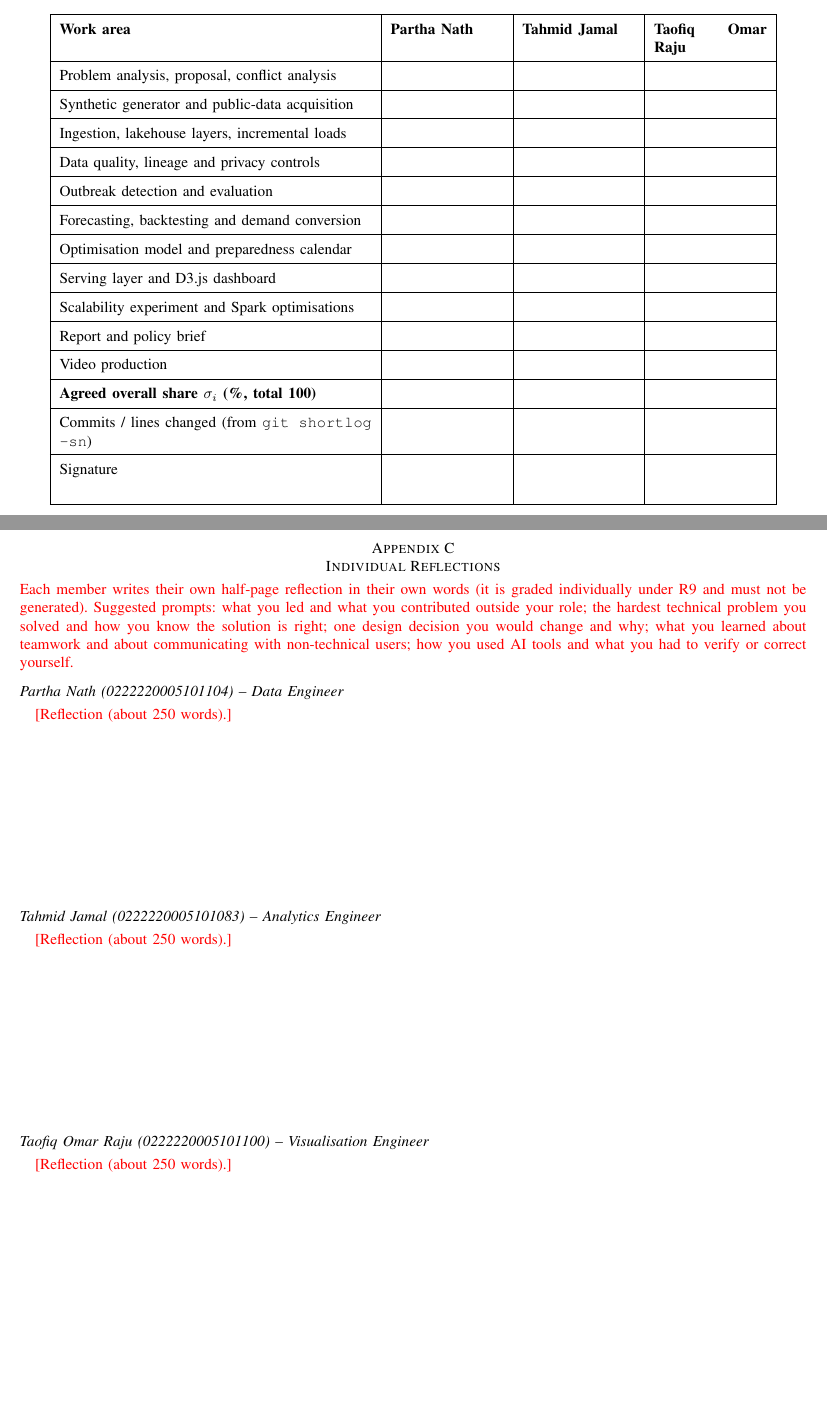
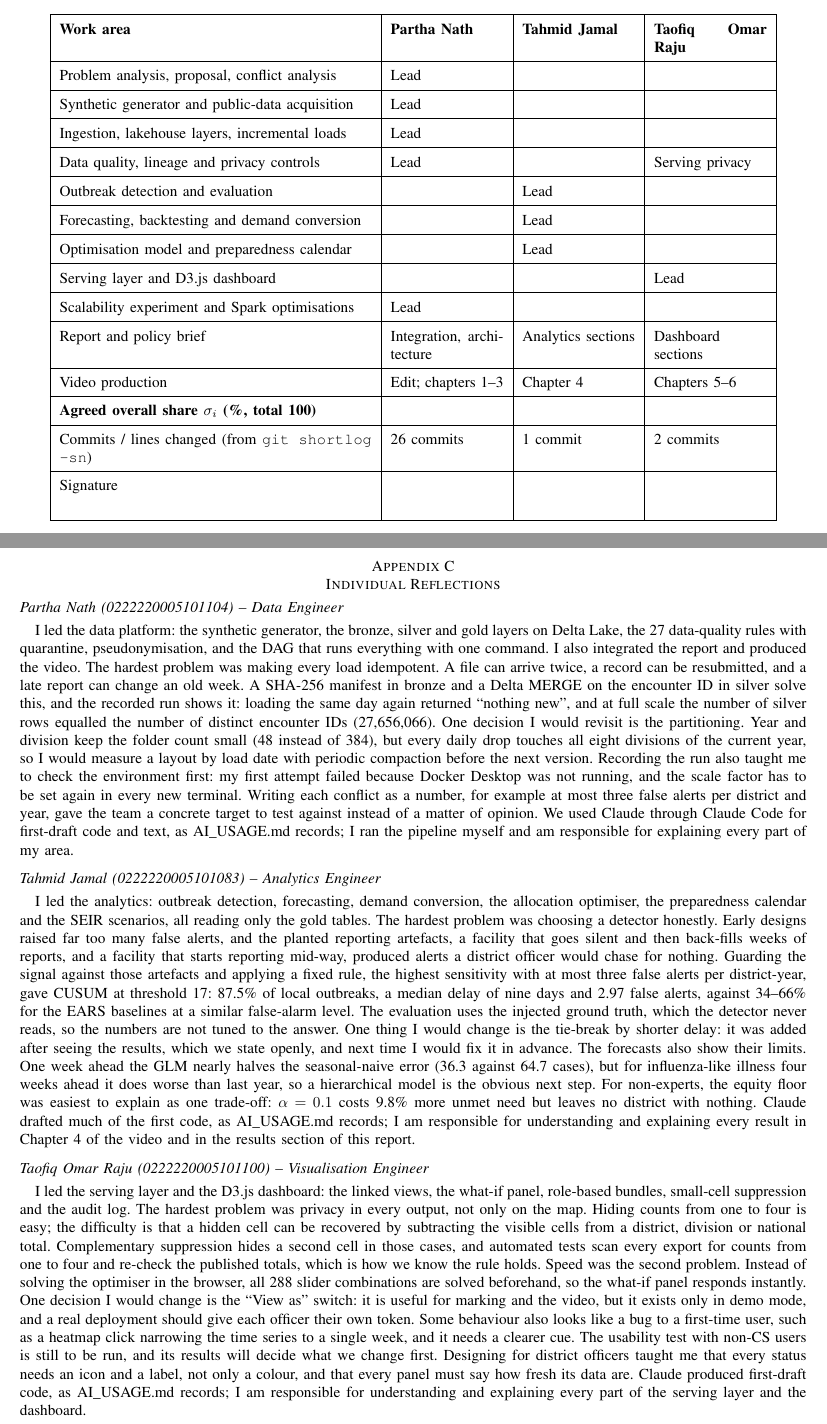
Before and after one commit to iparthanth/bda_pipeline, a LaTeX paper (docs/report/EpiScope_report.tex, which reads docs/report/appendix_contribution.tex, docs/report/appendix_reflections.tex): two parts of pages 15 and 16 of 16, joined at a grey line, cut so that both start at the same text, the shorter picture padded with empty space. Compiled offline with pdfLaTeX.

Commit message:
Add video link, group name Modulus, reflections and contribution matrix (H1-H3)

```diff
--- a/docs/report/appendix_contribution.tex
+++ b/docs/report/appendix_contribution.tex
@@ -10,19 +10,19 @@ The matrix must be consistent with the Git history and with \texttt{AI\_USAGE.md
 \renewcommand{\arraystretch}{1.5}
 \begin{tabular}{|p{7.2cm}|p{2.6cm}|p{2.6cm}|p{2.6cm}|}\hline
 \textbf{Work area} & \textbf{Partha Nath} & \textbf{Tahmid Jamal} & \textbf{Taofiq Omar Raju}\\\hline
-Problem analysis, proposal, conflict analysis & & & \\\hline
-Synthetic generator and public-data acquisition & & & \\\hline
-Ingestion, lakehouse layers, incremental loads & & & \\\hline
-Data quality, lineage and privacy controls & & & \\\hline
-Outbreak detection and evaluation & & & \\\hline
-Forecasting, backtesting and demand conversion & & & \\\hline
-Optimisation model and preparedness calendar & & & \\\hline
-Serving layer and D3.js dashboard & & & \\\hline
-Scalability experiment and Spark optimisations & & & \\\hline
-Report and policy brief & & & \\\hline
-Video production & & & \\\hline
+Problem analysis, proposal, conflict analysis & Lead & & \\\hline
+Synthetic generator and public-data acquisition & Lead & & \\\hline
+Ingestion, lakehouse layers, incremental loads & Lead & & \\\hline
+Data quality, lineage and privacy controls & Lead & & Serving privacy \\\hline
+Outbreak detection and evaluation & & Lead & \\\hline
+Forecasting, backtesting and demand conversion & & Lead & \\\hline
+Optimisation model and preparedness calendar & & Lead & \\\hline
+Serving layer and D3.js dashboard & & & Lead \\\hline
+Scalability experiment and Spark optimisations & Lead & & \\\hline
+Report and policy brief & Integration, architecture & Analytics sections & Dashboard sections \\\hline
+Video production & Edit; chapters 1--3 & Chapter 4 & Chapters 5--6 \\\hline
 \textbf{Agreed overall share $\sigma_i$ (\%, total 100)} & & & \\\hline
-Commits / lines changed (from \texttt{git shortlog -sn}) & & & \\\hline
+Commits / lines changed (from \texttt{git shortlog -sn}) & 26 commits & 1 commit & 2 commits \\\hline
 Signature & & & \\[14pt]\hline
 \end{tabular}
 \end{center}
--- a/docs/report/appendix_reflections.tex
+++ b/docs/report/appendix_reflections.tex
@@ -1,18 +1,51 @@
-% Appendix C - individual reflections (each member writes their own, about half a page)
+% Appendix C - individual reflections (about half a page each)
 \section{Individual Reflections}
-\noindent\textcolor{red}{Each member writes their own half-page reflection in their own words (it is graded
-individually under R9 and must not be generated). Suggested prompts: what you led and what you contributed
-outside your role; the hardest technical problem you solved and how you know the solution is right; one design
-decision you would change and why; what you learned about teamwork and about communicating with non-technical
-users; how you used AI tools and what you had to verify or correct yourself.}
 
 \subsection*{Partha Nath (0222220005101104) -- Data Engineer}
-\todo{Reflection (about 250 words).}
-\vspace{4cm}
+I led the data platform: the synthetic generator, the bronze, silver and gold layers on Delta Lake, the 27
+data-quality rules with quarantine, pseudonymisation, and the DAG that runs everything with one command. I also
+integrated the report and produced the video. The hardest problem was making every load idempotent. A file can
+arrive twice, a record can be resubmitted, and a late report can change an old week. A SHA-256 manifest in bronze
+and a Delta MERGE on the encounter ID in silver solve this, and the recorded run shows it: loading the same day again
+returned ``nothing new'', and at full scale the number of silver rows equalled the number of distinct encounter IDs
+(27,656,066). One decision I would revisit is the partitioning. Year and division keep the folder count small (48
+instead of 384), but every daily drop touches all eight divisions of the current year, so I would measure a layout by
+load date with periodic compaction before the next version. Recording the run also taught me to check the
+environment first: my first attempt failed because Docker Desktop was not running, and the scale factor has to be set
+again in every new terminal. Writing each conflict as a number, for example at most three false alerts per district
+and year, gave the team a concrete target to test against instead of a matter of opinion. We used Claude through
+Claude Code for first-draft code and text, as AI\_USAGE.md records; I ran the pipeline myself and am responsible for
+explaining every part of my area.
 
 \subsection*{Tahmid Jamal (0222220005101083) -- Analytics Engineer}
-\todo{Reflection (about 250 words).}
-\vspace{4cm}
+I led the analytics: outbreak detection, forecasting, demand conversion, the allocation optimiser, the preparedness
+calendar and the SEIR scenarios, all reading only the gold tables. The hardest problem was choosing a detector
+honestly. Early designs raised far too many false alerts, and the planted reporting artefacts, a facility that goes
+silent and then back-fills weeks of reports, and a facility that starts reporting mid-way, produced alerts a district
+officer would chase for nothing. Guarding the signal against those artefacts and applying a fixed rule, the highest
+sensitivity with at most three false alerts per district-year, gave CUSUM at threshold 17: 87.5\% of local
+outbreaks, a median delay of nine days and 2.97 false alerts, against 34--66\% for the EARS baselines at a similar
+false-alarm level. The evaluation uses the injected ground truth, which the detector never reads, so the numbers
+are not tuned to the answer. One thing I would change is the tie-break by shorter delay: it was added after seeing the
+results, which we state openly, and next time I would fix it in advance. The forecasts also show their limits. One
+week ahead the GLM nearly halves the seasonal-naive error (36.3 against 64.7 cases), but for influenza-like illness
+four weeks ahead it does worse than last year, so a hierarchical model is the obvious next step. For non-experts,
+the equity floor was easiest to explain as one trade-off: $\alpha=0.1$ costs 9.8\% more unmet need but leaves no
+district with nothing. Claude drafted much of the first code, as AI\_USAGE.md records; I am responsible for
+understanding and explaining every result in Chapter~4 of the video and in the results section of this report.
 
 \subsection*{Taofiq Omar Raju (0222220005101100) -- Visualisation Engineer}
-\todo{Reflection (about 250 words).}
+I led the serving layer and the D3.js dashboard: the linked views, the what-if panel, role-based bundles, small-cell
+suppression and the audit log. The hardest problem was privacy in every output, not only on the map. Hiding counts
+from one to four is easy; the difficulty is that a hidden cell can be recovered by subtracting the visible cells from
+a district, division or national total. Complementary suppression hides a second cell in those cases, and automated
+tests scan every export for counts from one to four and re-check the published totals, which is how we know the rule
+holds. Speed was the second problem. Instead of solving the optimiser in the browser, all 288 slider combinations are
+solved beforehand, so the what-if panel responds instantly. One decision I would change is the ``View as'' switch:
+it is useful for marking and the video, but it exists only in demo mode, and a real deployment should give each
+officer their own token. Some behaviour also looks like a bug to a first-time user, such as a heatmap click narrowing
+the time series to a single week, and it needs a clearer cue. The usability test with non-CS users is still to be
+run, and its results will decide what we change first. Designing for district officers taught me that every status
+needs an icon and a label, not only a colour, and that every panel must say how fresh its data are. Claude produced
+first-draft code, as AI\_USAGE.md records; I am responsible for understanding and explaining every part of the serving
+layer and the dashboard.
```
Also changed, not shown: AI_USAGE.md (+1 -0 lines), docs/report/EpiScope_report.tex (+3 -3 lines), README.md, docs/EpiScope_report.pdf, 1 other file.
